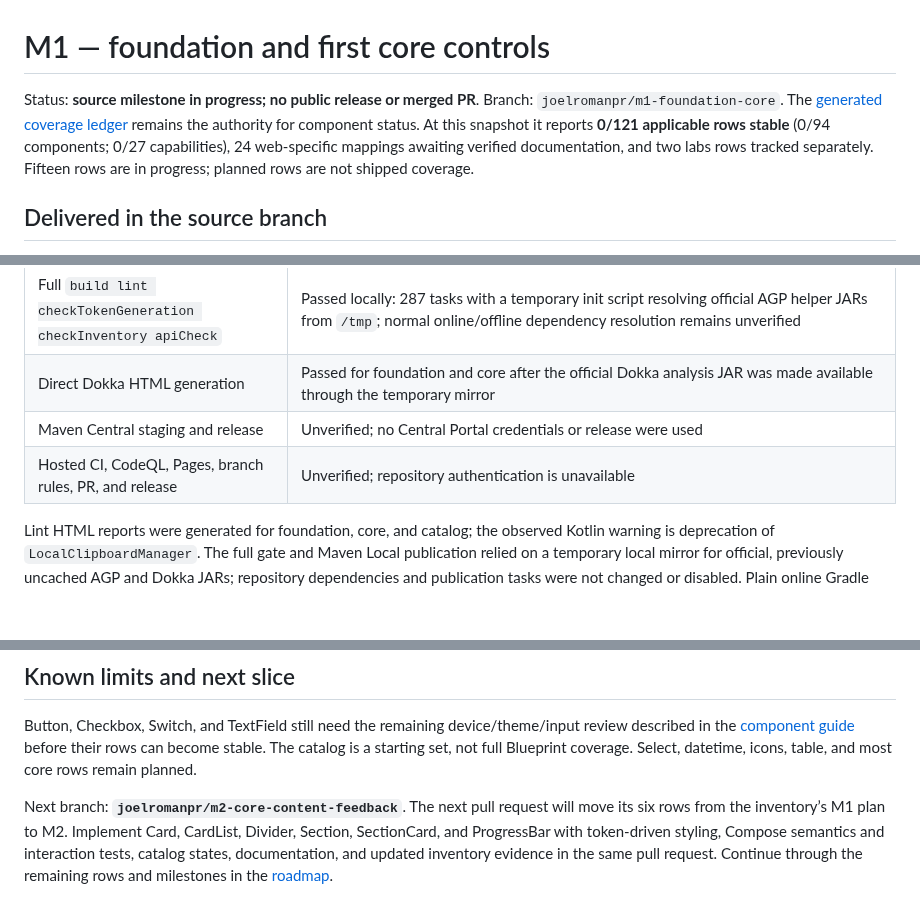
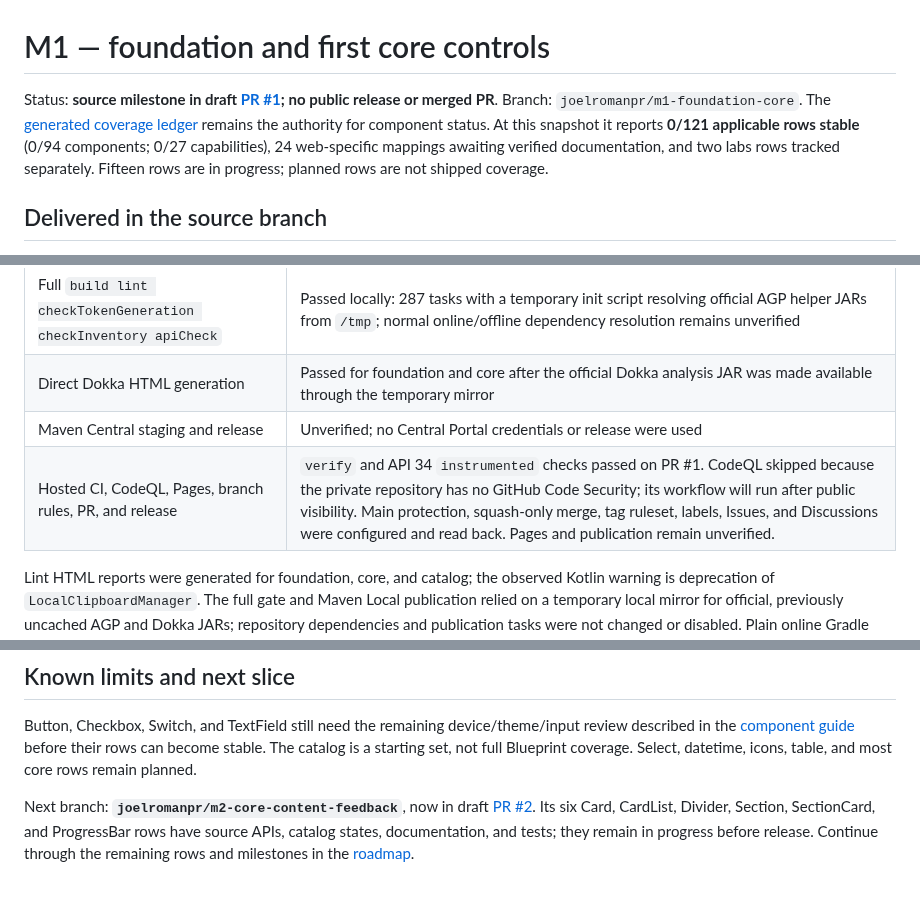
Before and after one commit to joelromanpr/brace-android, a Markdown page: docs/milestones/m1-foundation-core.md, 3 parts joined by grey strips. Rendered like a GitHub page; blank space fills up the shorter version.

Commit message:
Record hosted M1 verification and remaining settings

```diff
--- a/docs/milestones/m1-foundation-core.md
+++ b/docs/milestones/m1-foundation-core.md
@@ -1,6 +1,6 @@
 # M1 — foundation and first core controls
 
-Status: **source milestone in progress; no public release or merged PR**. Branch: `joelromanpr/m1-foundation-core`. The [generated coverage ledger](../coverage.md) remains the authority for component status. At this snapshot it reports **0/121 applicable rows stable** (0/94 components; 0/27 capabilities), 24 web-specific mappings awaiting verified documentation, and two labs rows tracked separately. Fifteen rows are in progress; planned rows are not shipped coverage.
+Status: **source milestone in draft [PR #1](https://github.com/joelromanpr/brace-android/pull/1); no public release or merged PR**. Branch: `joelromanpr/m1-foundation-core`. The [generated coverage ledger](../coverage.md) remains the authority for component status. At this snapshot it reports **0/121 applicable rows stable** (0/94 components; 0/27 capabilities), 24 web-specific mappings awaiting verified documentation, and two labs rows tracked separately. Fifteen rows are in progress; planned rows are not shipped coverage.
 
 ## Delivered in the source branch
 
@@ -22,7 +22,7 @@ Status: **source milestone in progress; no public release or merged PR**. Branch
 | Full `build lint checkTokenGeneration checkInventory apiCheck` | Passed locally: 287 tasks with a temporary init script resolving official AGP helper JARs from `/tmp`; normal online/offline dependency resolution remains unverified |
 | Direct Dokka HTML generation | Passed for foundation and core after the official Dokka analysis JAR was made available through the temporary mirror |
 | Maven Central staging and release | Unverified; no Central Portal credentials or release were used |
-| Hosted CI, CodeQL, Pages, branch rules, PR, and release | Unverified; repository authentication is unavailable |
+| Hosted CI, CodeQL, Pages, branch rules, PR, and release | `verify` and API 34 `instrumented` checks passed on PR #1. CodeQL skipped because the private repository has no GitHub Code Security; its workflow will run after public visibility. Main protection, squash-only merge, tag ruleset, labels, Issues, and Discussions were configured and read back. Pages and publication remain unverified. |
 
 Lint HTML reports were generated for foundation, core, and catalog; the observed Kotlin warning is deprecation of `LocalClipboardManager`. The full gate and Maven Local publication relied on a temporary local mirror for official, previously uncached AGP and Dokka JARs; repository dependencies and publication tasks were not changed or disabled. Plain online Gradle stalled downloading those artifacts, and plain offline Gradle could not resolve them until mirrored. **Maven Central staging remains unverified.** No artifact has been published publicly. A pre-existing `Pixel_Tablet` AVD was offline during one device attempt; the isolated `Brace_API36` AVD completed the retest. The GitHub Pages workflow has not deployed, and the site URL has not been verified live.
 
@@ -30,4 +30,4 @@ Lint HTML reports were generated for foundation, core, and catalog; the observed
 
 Button, Checkbox, Switch, and TextField still need the remaining device/theme/input review described in the [component guide](../core-components.md) before their rows can become stable. The catalog is a starting set, not full Blueprint coverage. Select, datetime, icons, table, and most core rows remain planned.
 
-Next branch: **`joelromanpr/m2-core-content-feedback`**. The next pull request will move its six rows from the inventory’s M1 plan to M2. Implement Card, CardList, Divider, Section, SectionCard, and ProgressBar with token-driven styling, Compose semantics and interaction tests, catalog states, documentation, and updated inventory evidence in the same pull request. Continue through the remaining rows and milestones in the [roadmap](../../ROADMAP.md).
+Next branch: **`joelromanpr/m2-core-content-feedback`**, now in draft [PR #2](https://github.com/joelromanpr/brace-android/pull/2). Its six Card, CardList, Divider, Section, SectionCard, and ProgressBar rows have source APIs, catalog states, documentation, and tests; they remain in progress before release. Continue through the remaining rows and milestones in the [roadmap](../../ROADMAP.md).
```
Also changed, not shown: docs/maintainers/github-settings.md (+1 -1 lines).
